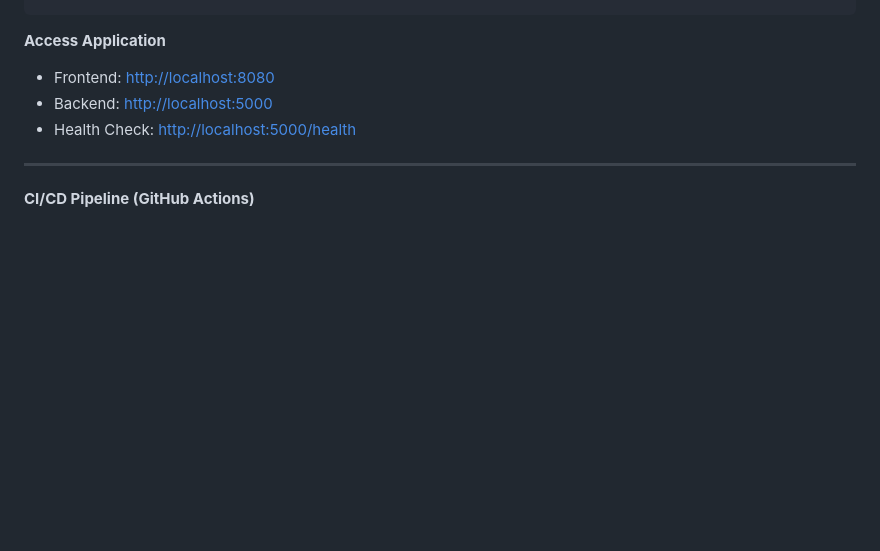
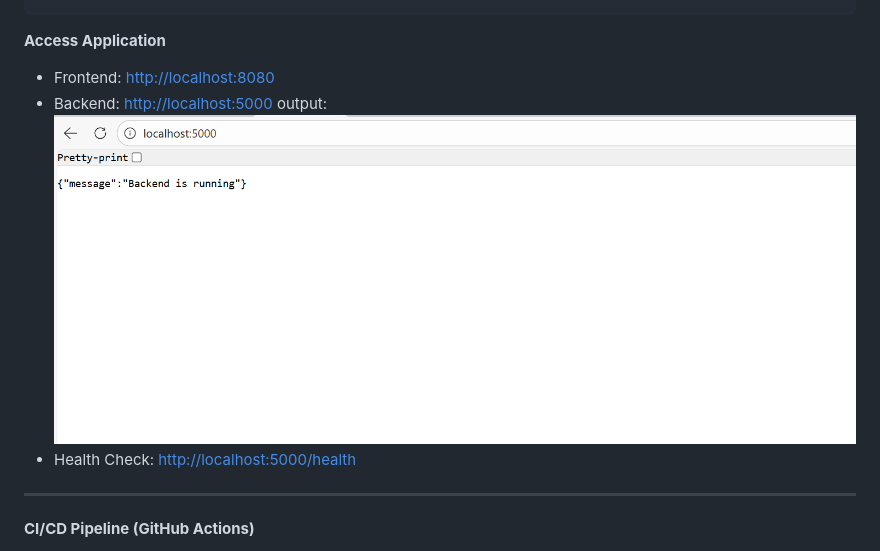
Before and after one commit to raghavi421/CICD-webapplication, a Markdown page: Readme.md, the part around the change. Drawn GitHub-style; blank space fills up the shorter version.

Commit message:
update readme
Added backend output image to the Readme.

```diff
--- a/Readme.md
+++ b/Readme.md
@@ -138,6 +138,7 @@ docker compose up --build
 
 * Frontend: [http://localhost:8080](http://localhost:8080)
 * Backend: [http://localhost:5000](http://localhost:5000)
+  output:![backend output](https://github.com/raghavi421/CICD-webapplication/blob/20ed083ed2d7f940675391cd6f31d77214203df6/images/backend%20output.png)
 * Health Check: [http://localhost:5000/health](http://localhost:5000/health)
 
 ---
```
